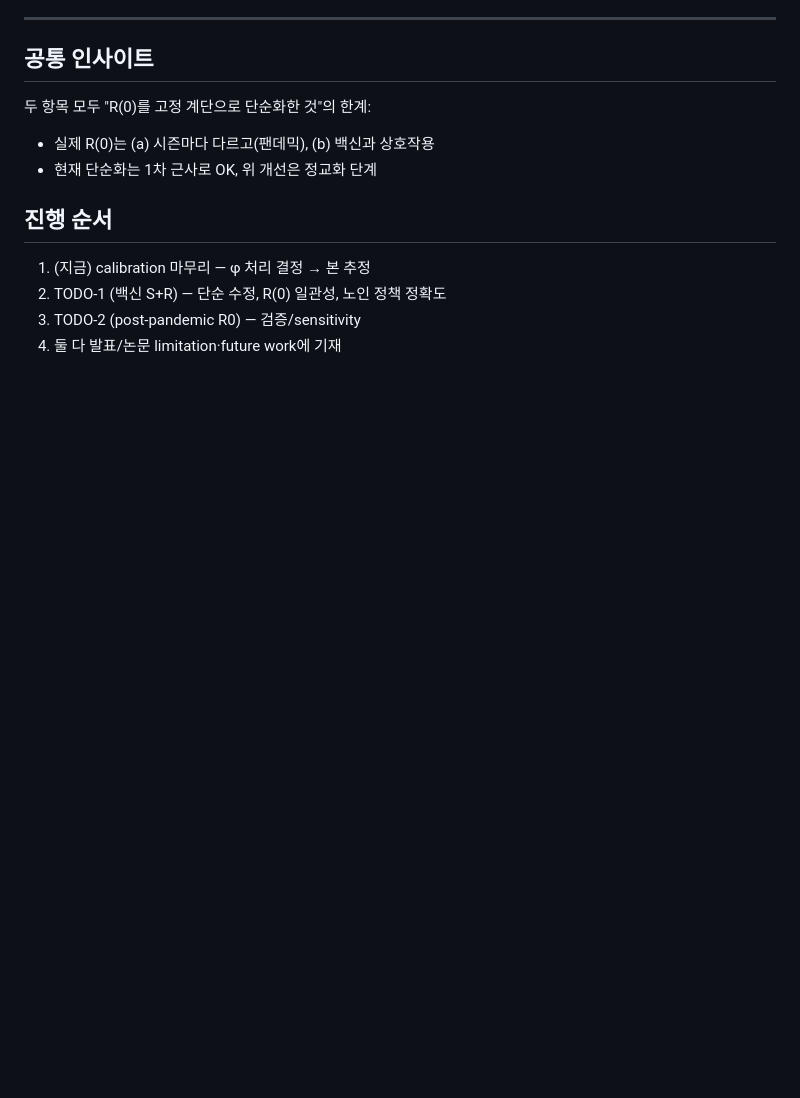
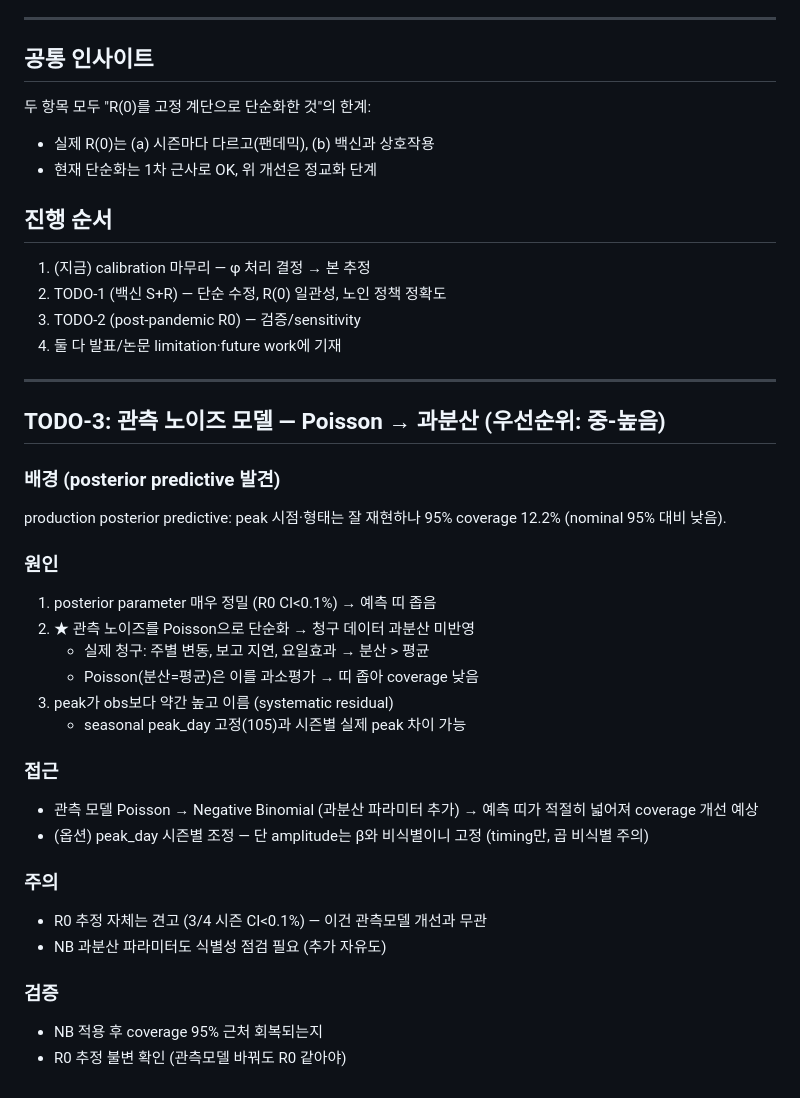
Before and after one commit to leochok0517/kt_epimodel_hira, a Markdown page: docs/TODO_model_improvements.md, the part around the change. Rendered like a GitHub page; blank space fills up the shorter version.

```diff
--- a/docs/TODO_model_improvements.md
+++ b/docs/TODO_model_improvements.md
@@ -63,3 +63,33 @@
 2. TODO-1 (백신 S+R) — 단순 수정, R(0) 일관성, 노인 정책 정확도
 3. TODO-2 (post-pandemic R0) — 검증/sensitivity
 4. 둘 다 발표/논문 limitation·future work에 기재
+
+---
+
+## TODO-3: 관측 노이즈 모델 — Poisson → 과분산 (우선순위: 중-높음)
+
+### 배경 (posterior predictive 발견)
+production posterior predictive: peak 시점·형태는 잘 재현하나
+95% coverage 12.2% (nominal 95% 대비 낮음).
+
+### 원인
+1. posterior parameter 매우 정밀 (R0 CI<0.1%) → 예측 띠 좁음
+2. ★ 관측 노이즈를 Poisson으로 단순화 → 청구 데이터 과분산 미반영
+   - 실제 청구: 주별 변동, 보고 지연, 요일효과 → 분산 > 평균
+   - Poisson(분산=평균)은 이를 과소평가 → 띠 좁아 coverage 낮음
+3. peak가 obs보다 약간 높고 이름 (systematic residual)
+   - seasonal peak_day 고정(105)과 시즌별 실제 peak 차이 가능
+
+### 접근
+- 관측 모델 Poisson → Negative Binomial (과분산 파라미터 추가)
+  → 예측 띠가 적절히 넓어져 coverage 개선 예상
+- (옵션) peak_day 시즌별 조정 — 단 amplitude는 β와 비식별이니 고정
+  (timing만, 곱 비식별 주의)
+
+### 주의
+- R0 추정 자체는 견고 (3/4 시즌 CI<0.1%) — 이건 관측모델 개선과 무관
+- NB 과분산 파라미터도 식별성 점검 필요 (추가 자유도)
+
+### 검증
+- NB 적용 후 coverage 95% 근처 회복되는지
+- R0 추정 불변 확인 (관측모델 바꿔도 R0 같아야)
```
Also changed, not shown: docs/PRIOR_SPECIFICATION.md (+55 -0 lines), presentations/calibration_identifiability_v2.md (added, +334 -0 lines), presentations/figures/posterior_predictive.png (added), 4 other files.
